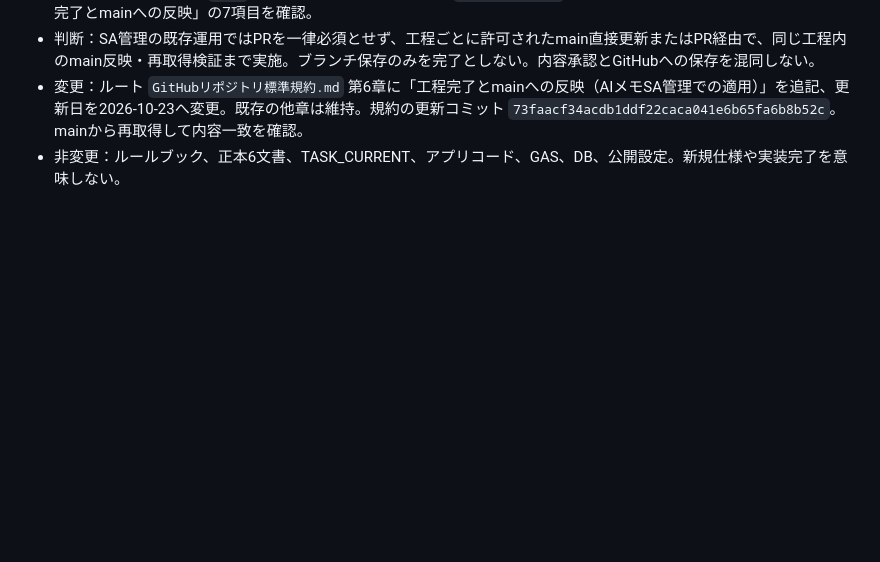
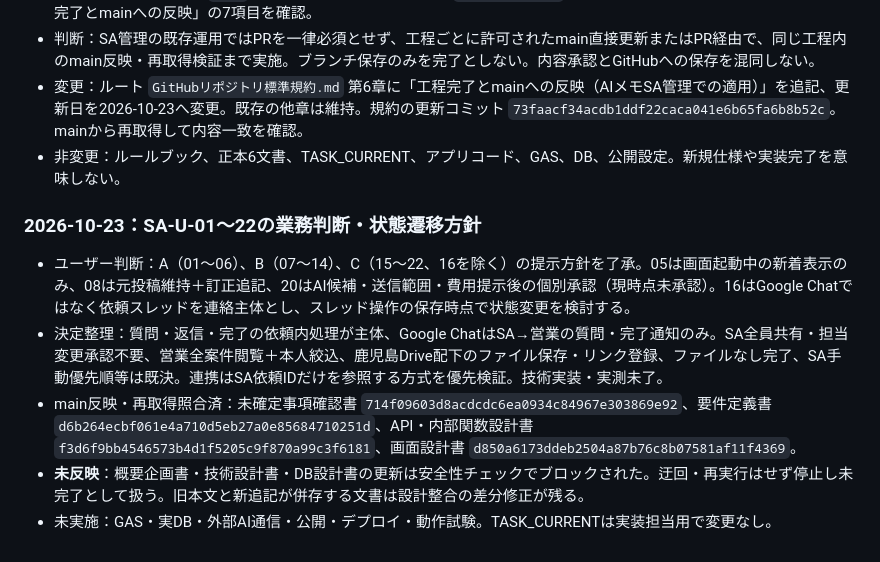
Before and after one commit to xxxinakenxxx-hash/SA-management, a Markdown page: tasks/CHAT_CURRENT.md, the part around the change. Drawn GitHub-style; blank space fills up the shorter version.

Commit message:
docs: log SA decisions and partial spec update blockers

```diff
--- a/tasks/CHAT_CURRENT.md
+++ b/tasks/CHAT_CURRENT.md
@@ -195,3 +195,11 @@
 - 判断：SA管理の既存運用ではPRを一律必須とせず、工程ごとに許可されたmain直接更新またはPR経由で、同じ工程内のmain反映・再取得検証まで実施。ブランチ保存のみを完了としない。内容承認とGitHubへの保存を混同しない。
 - 変更：ルート `GitHubリポジトリ標準規約.md` 第6章に「工程完了とmainへの反映（AIメモSA管理での適用）」を追記、更新日を2026-10-23へ変更。既存の他章は維持。規約の更新コミット `73faacf34acdb1ddf22caca041e6b65fa6b8b52c`。mainから再取得して内容一致を確認。
 - 非変更：ルールブック、正本6文書、TASK_CURRENT、アプリコード、GAS、DB、公開設定。新規仕様や実装完了を意味しない。
+
+### 2026-10-23：SA-U-01〜22の業務判断・状態遷移方針
+
+- ユーザー判断：A（01〜06）、B（07〜14）、C（15〜22、16を除く）の提示方針を了承。05は画面起動中の新着表示のみ、08は元投稿維持＋訂正追記、20はAI候補・送信範囲・費用提示後の個別承認（現時点未承認）。16はGoogle Chatではなく依頼スレッドを連絡主体とし、スレッド操作の保存時点で状態変更を検討する。
+- 決定整理：質問・返信・完了の依頼内処理が主体、Google ChatはSA→営業の質問・完了通知のみ。SA全員共有・担当変更承認不要、営業全案件閲覧＋本人絞込、鹿児島Drive配下のファイル保存・リンク登録、ファイルなし完了、SA手動優先順等は既決。連携はSA依頼IDだけを参照する方式を優先検証。技術実装・実測未了。
+- main反映・再取得照合済：未確定事項確認書 `714f09603d8acdcdc6ea0934c84967e303869e92`、要件定義書 `d6b264ecbf061e4a710d5eb27a0e85684710251d`、API・内部関数設計書 `f3d6f9bb4546573b4d1f5205c9f870a99c3f6181`、画面設計書 `d850a6173ddeb2504a87b76c8b07581af11f4369`。
+- **未反映**：概要企画書・技術設計書・DB設計書の更新は安全性チェックでブロックされた。迂回・再実行はせず停止し未完了として扱う。旧本文と新追記が併存する文書は設計整合の差分修正が残る。
+- 未実施：GAS・実DB・外部AI通信・公開・デプロイ・動作試験。TASK_CURRENTは実装担当用で変更なし。
```
